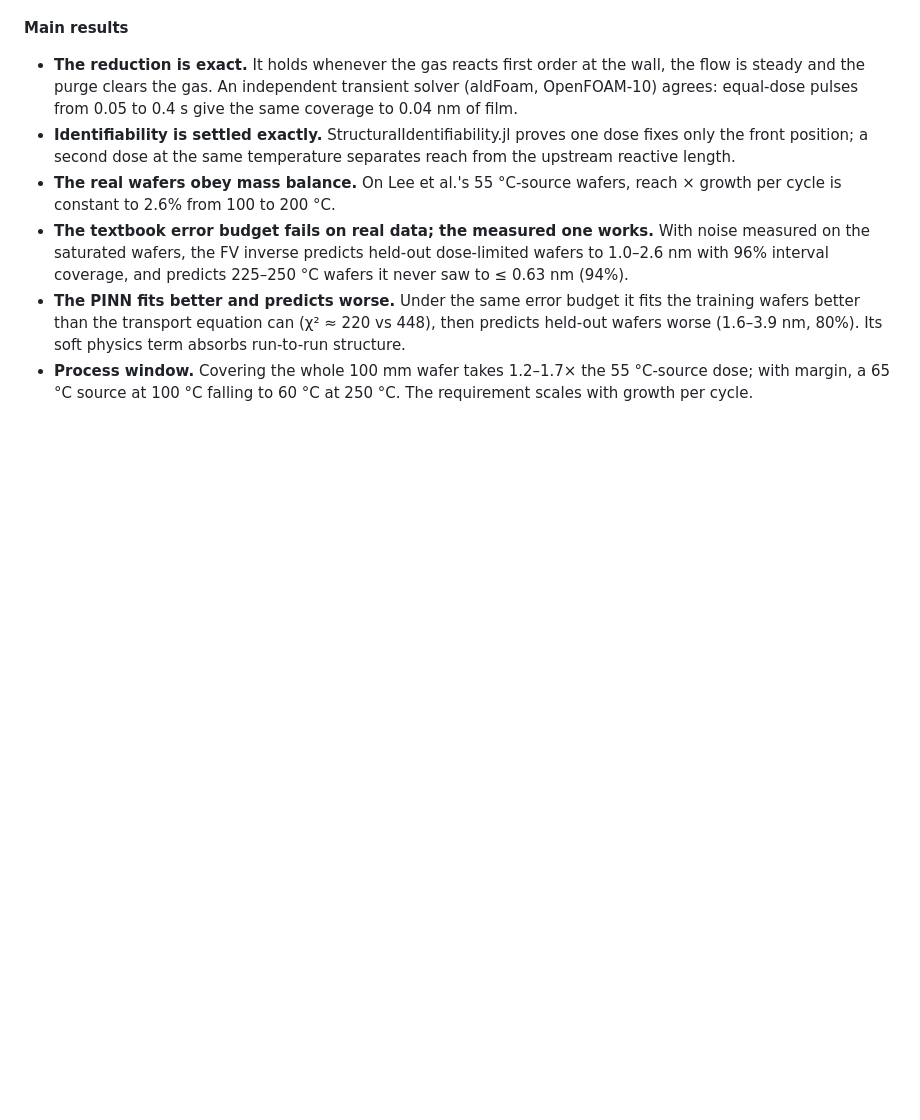
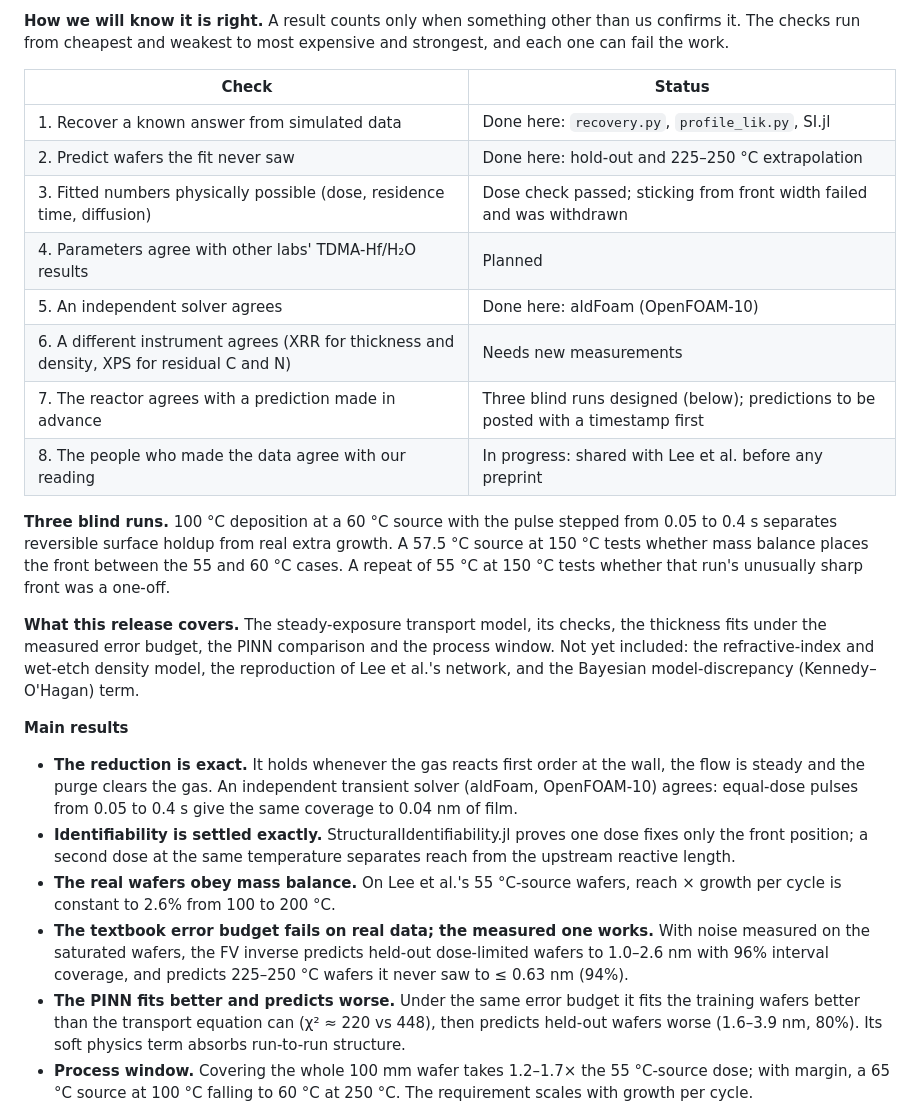
Before and after one commit to reallyboredchemestudent/HfOx-ALD-reactor-PINN, a Markdown page: README.md, the part around one of its changes. Drawn GitHub-style; blank space fills up the shorter version.

Commit message:
README: scope and design philosophy

```diff
--- a/README.md
+++ b/README.md
@@ -9,3 +47,25 @@ process window.
+**How we will know it is right.** A result counts only when something other than us confirms it. The checks run from
+cheapest and weakest to most expensive and strongest, and each one can fail the work.
+
+| Check | Status |
+| --- | --- |
+| 1. Recover a known answer from simulated data | Done here: `recovery.py`, `profile_lik.py`, SI.jl |
+| 2. Predict wafers the fit never saw | Done here: hold-out and 225–250 °C extrapolation |
+| 3. Fitted numbers physically possible (dose, residence time, diffusion) | Dose check passed; sticking from front width failed and was withdrawn |
+| 4. Parameters agree with other labs' TDMA-Hf/H₂O results | Planned |
+| 5. An independent solver agrees | Done here: aldFoam (OpenFOAM-10) |
+| 6. A different instrument agrees (XRR for thickness and density, XPS for residual C and N) | Needs new measurements |
+| 7. The reactor agrees with a prediction made in advance | Three blind runs designed (below); predictions to be posted with a timestamp first |
+| 8. The people who made the data agree with our reading | In progress: shared with Lee et al. before any preprint |
+
+**Three blind runs.** 100 °C deposition at a 60 °C source with the pulse stepped from 0.05 to 0.4 s separates
+reversible surface holdup from real extra growth. A 57.5 °C source at 150 °C tests whether mass balance places the
+front between the 55 and 60 °C cases. A repeat of 55 °C at 150 °C tests whether that run's unusually sharp front
+was a one-off.
+
+**What this release covers.** The steady-exposure transport model, its checks, the thickness fits under the measured
+error budget, the PINN comparison and the process window. Not yet included: the refractive-index and wet-etch
+density model, the reproduction of Lee et al.'s network, and the Bayesian model-discrepancy (Kennedy–O'Hagan) term.
 
 **Main results**
 
```
Also changed, not shown: other parts of README.md (+38 -0 lines).
